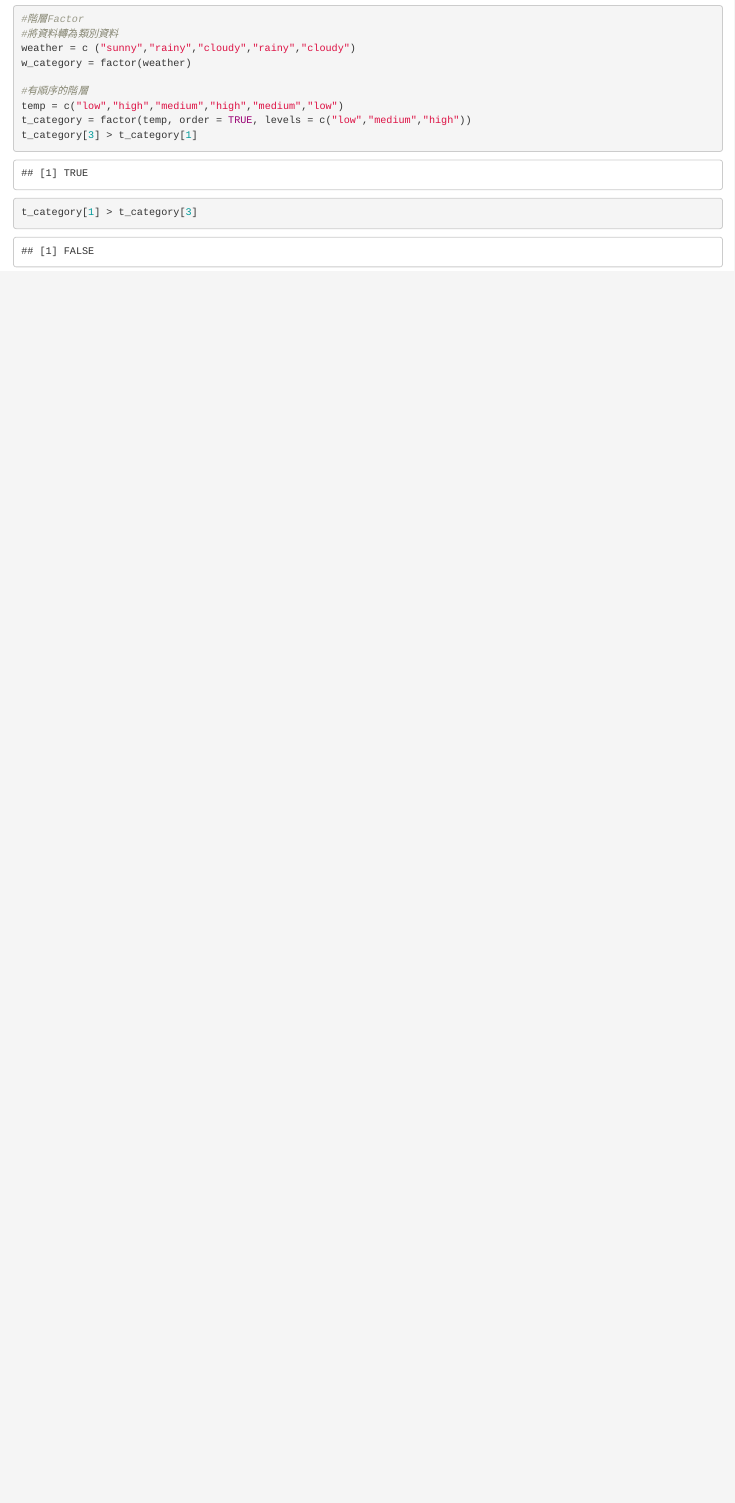
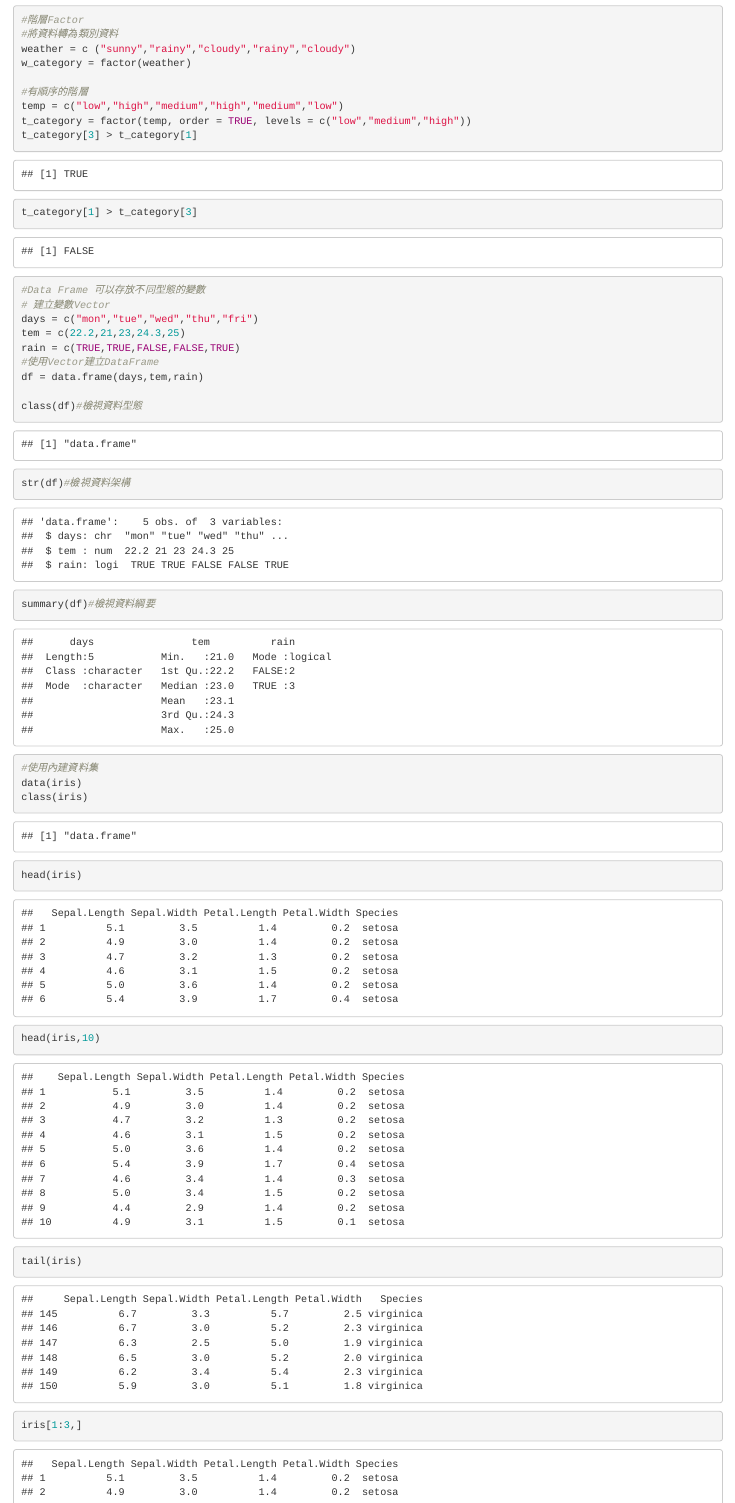
Before and after one commit to sileverfall/R, an R Markdown document (BasicR/20180601_basicRObject.Rmd): the page in a window 1100 px wide, from 7230 px down before the commit and from 7210 px down after it, so that both start at the same text. Rendered offline with R 4.5, knitr and Pandoc, with nearby package versions; some code elsewhere in the file could not run offline.

Commit message:
Dataframe+Lists

````diff
--- a/BasicR/20180601_basicRObject.Rmd
+++ b/BasicR/20180601_basicRObject.Rmd
@@ -151,3 +150,25 @@ t_category = factor(temp, order = TRUE, levels = c("low","medium","high"))
 t_category[3] > t_category[1]
 t_category[1] > t_category[3]
 ```
+
+```{R}
+#Data Frame 可以存放不同型態的變數
+# 建立變數Vector
+days = c("mon","tue","wed","thu","fri")
+tem = c(22.2,21,23,24.3,25)
+rain = c(TRUE,TRUE,FALSE,FALSE,TRUE)
+#使用Vector建立DataFrame
+df = data.frame(days,tem,rain)
+
+class(df)#檢視資料型態
+str(df)#檢視資料架構
+summary(df)#檢視資料綱要
+```
+```{R}
+#使用內建資料集
+data(iris)
+class(iris)
+head(iris)
+head(iris,10)
+tail(iris)
+iris[1:3,]
````
Also changed, not shown: BasicR/20180601_basicRObject.Rmd (24 more changed lines).
